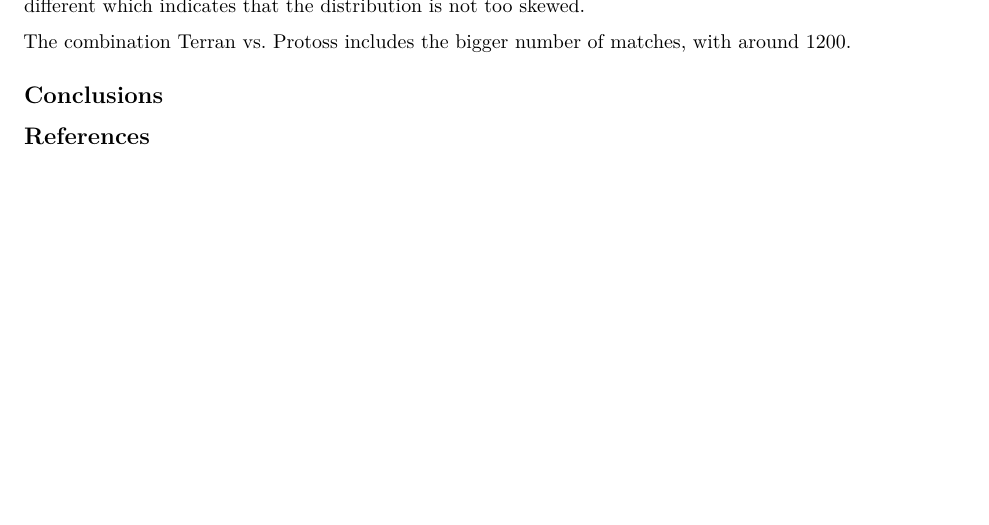
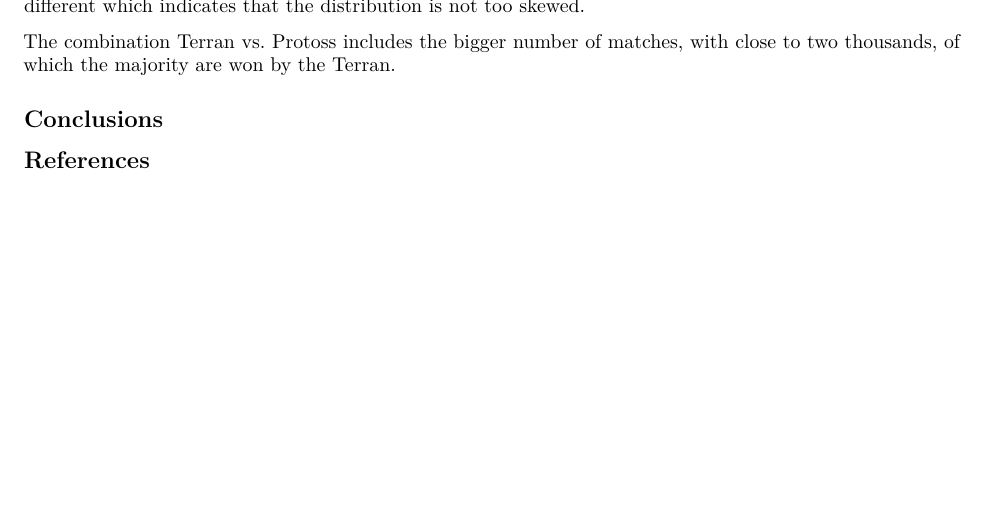
Before and after one commit to geneura-papers/2017-StarCraft-Data, an R Markdown document (starcraft-data.Rmd): part of page 3 of 3, cut so that both start at the same text. Rendered offline with R 4.5, knitr and Pandoc, then LaTeX, with nearby package versions; the code chunks are not run, so their results and figures are left out; a font, style sheet, LaTeX package, included part or bibliography that could not be used is replaced or left out.

````diff
--- a/starcraft-data.Rmd
+++ b/starcraft-data.Rmd
@@ -95,7 +95,9 @@
 load("scripts/datos/match.Rdata")
 ggplot(aes(x=WL),data=match.data)+geom_bar()+theme_tufte()+xlab("Winner.Loser")
 ```
-The combination Terran vs. Protoss includes the bigger number of matches, with around 1200.
+The combination Terran vs. Protoss includes the bigger number of
+matches, with close to two thousands, of which the majority are won by
+the Terran.
 
 <!-- Porcentaje de victorias de cada una de las razas -->
 
````
Also changed, not shown: scripts/match-data.R (+1 -0 lines), scripts/datos/match.Rdata.
